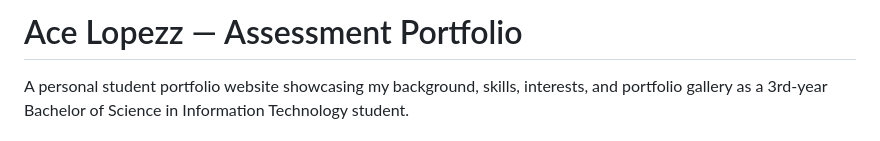
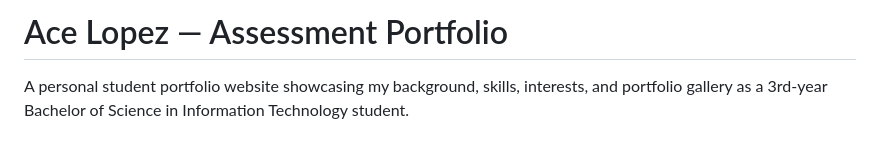
Before and after one commit to Acepj/portfolio-frontend, a Markdown page: README.md, the part around the change. Drawn GitHub-style.

Commit message:
Fix typo in project title

```diff
--- a/README.md
+++ b/README.md
@@ -1,5 +1,5 @@
 
-# Ace Lopezz — Assessment Portfolio
+# Ace Lopez — Assessment Portfolio
 
 A personal student portfolio website showcasing my background, skills, interests, and portfolio gallery as a 3rd-year Bachelor of Science in Information Technology student.
 
```
